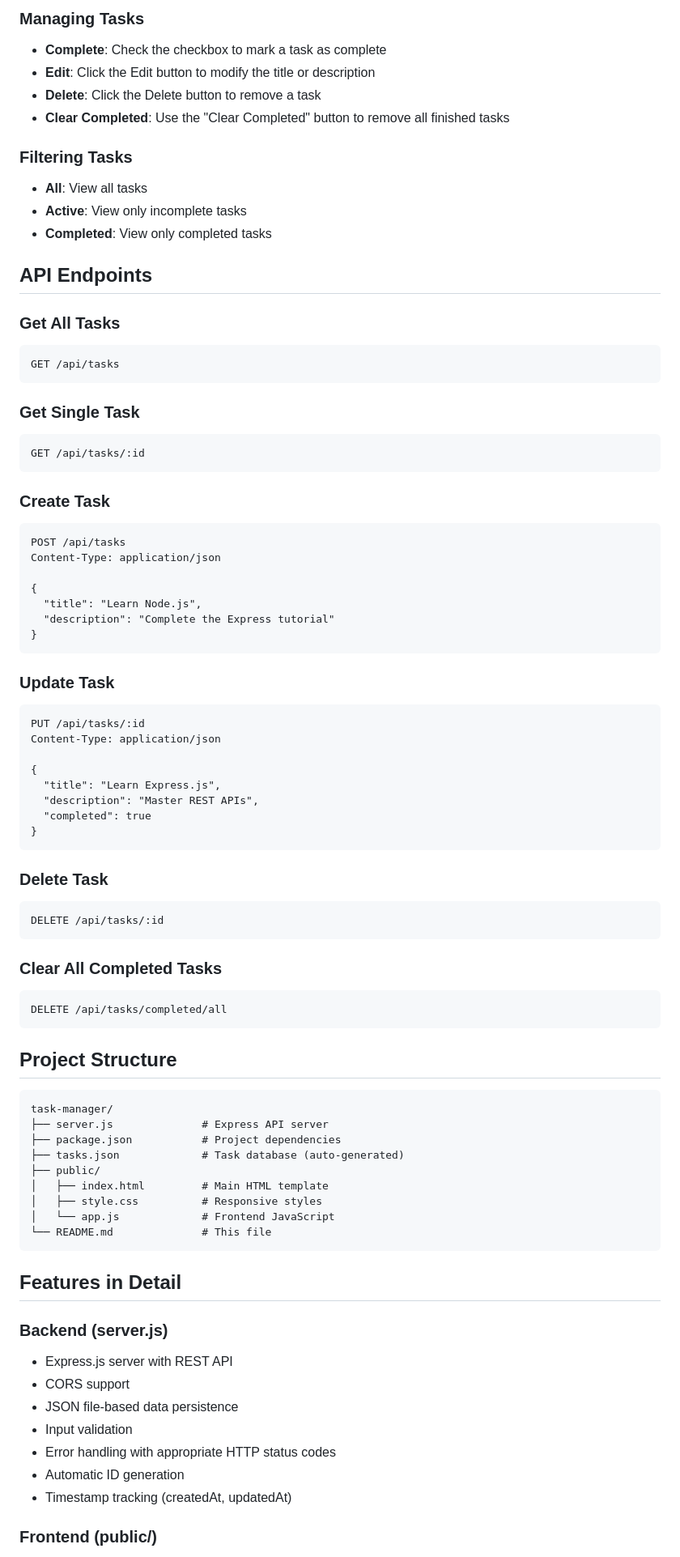
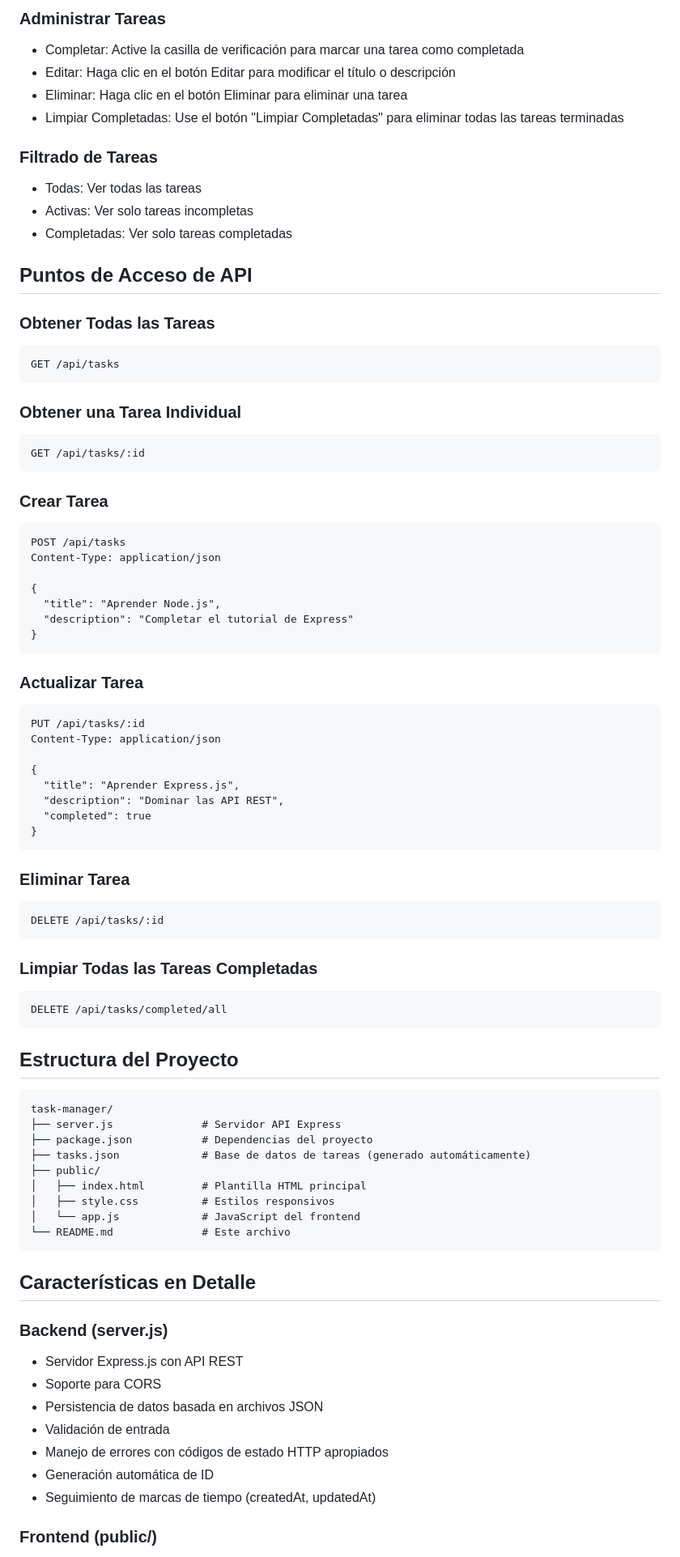
Before and after one commit to keefvampire/Task-manager, a Markdown page: README.md, the part around one of its changes. Shown at 81% size. GitHub-like rendering.

````diff
--- a/README.md
+++ b/README.md
@@ -71,83 +71,83 @@ http://localhost:3000
 
-### Managing Tasks
-- **Complete**: Check the checkbox to mark a task as complete
-- **Edit**: Click the Edit button to modify the title or description
-- **Delete**: Click the Delete button to remove a task
-- **Clear Completed**: Use the "Clear Completed" button to remove all finished tasks
+### Administrar Tareas
+- Completar: Active la casilla de verificación para marcar una tarea como completada
+- Editar: Haga clic en el botón Editar para modificar el título o descripción
+- Eliminar: Haga clic en el botón Eliminar para eliminar una tarea
+- Limpiar Completadas: Use el botón "Limpiar Completadas" para eliminar todas las tareas terminadas
 
-### Filtering Tasks
-- **All**: View all tasks
-- **Active**: View only incomplete tasks
-- **Completed**: View only completed tasks
+### Filtrado de Tareas
+- Todas: Ver todas las tareas
+- Activas: Ver solo tareas incompletas
+- Completadas: Ver solo tareas completadas
 
-## API Endpoints
+## Puntos de Acceso de API
 
-### Get All Tasks
+### Obtener Todas las Tareas
 ```http
 GET /api/tasks
 ```
 
-### Get Single Task
+### Obtener una Tarea Individual
 ```http
 GET /api/tasks/:id
 ```
 
-### Create Task
+### Crear Tarea
 ```http
 POST /api/tasks
 Content-Type: application/json
 
 {
-  "title": "Learn Node.js",
-  "description": "Complete the Express tutorial"
+  "title": "Aprender Node.js",
+  "description": "Completar el tutorial de Express"
 }
 ```
 
-### Update Task
+### Actualizar Tarea
 ```http
 PUT /api/tasks/:id
 Content-Type: application/json
 
 {
-  "title": "Learn Express.js",
-  "description": "Master REST APIs",
+  "title": "Aprender Express.js",
+  "description": "Dominar las API REST",
   "completed": true
 }
 ```
 
-### Delete Task
+### Eliminar Tarea
 ```http
 DELETE /api/tasks/:id
 ```
 
-### Clear All Completed Tasks
+### Limpiar Todas las Tareas Completadas
 ```http
 DELETE /api/tasks/completed/all
 ```
 
-## Project Structure
+## Estructura del Proyecto
 
 ```
 task-manager/
-├── server.js              # Express API server
-├── package.json           # Project dependencies
-├── tasks.json             # Task database (auto-generated)
+├── server.js              # Servidor API Express
+├── package.json           # Dependencias del proyecto
+├── tasks.json             # Base de datos de tareas (generado automáticamente)
 ├── public/
-│   ├── index.html         # Main HTML template
-│   ├── style.css          # Responsive styles
-│   └── app.js             # Frontend JavaScript
-└── README.md              # This file
+│   ├── index.html         # Plantilla HTML principal
+│   ├── style.css          # Estilos responsivos
+│   └── app.js             # JavaScript del frontend
+└── README.md              # Este archivo
 ```
 
-## Features in Detail
+## Características en Detalle
 
 ### Backend (server.js)
-- Express.js server with REST API
-- CORS support
-- JSON file-based data persistence
-- Input validation
-- Error handling with appropriate HTTP status codes
-- Automatic ID generation
-- Timestamp tracking (createdAt, updatedAt)
+- Servidor Express.js con API REST
+- Soporte para CORS
+- Persistencia de datos basada en archivos JSON
+- Validación de entrada
+- Manejo de errores con códigos de estado HTTP apropiados
+- Generación automática de ID
+- Seguimiento de marcas de tiempo (createdAt, updatedAt)
 
 ### Frontend (public/)
````
Also changed, not shown: other parts of README.md (+91 -95 lines).
